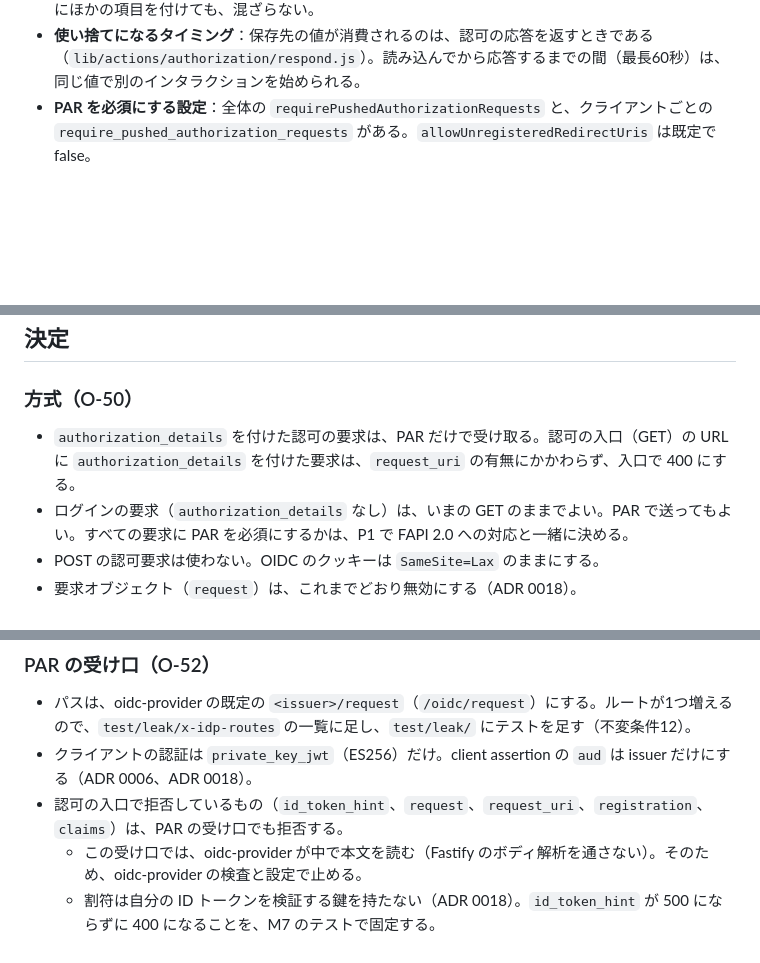
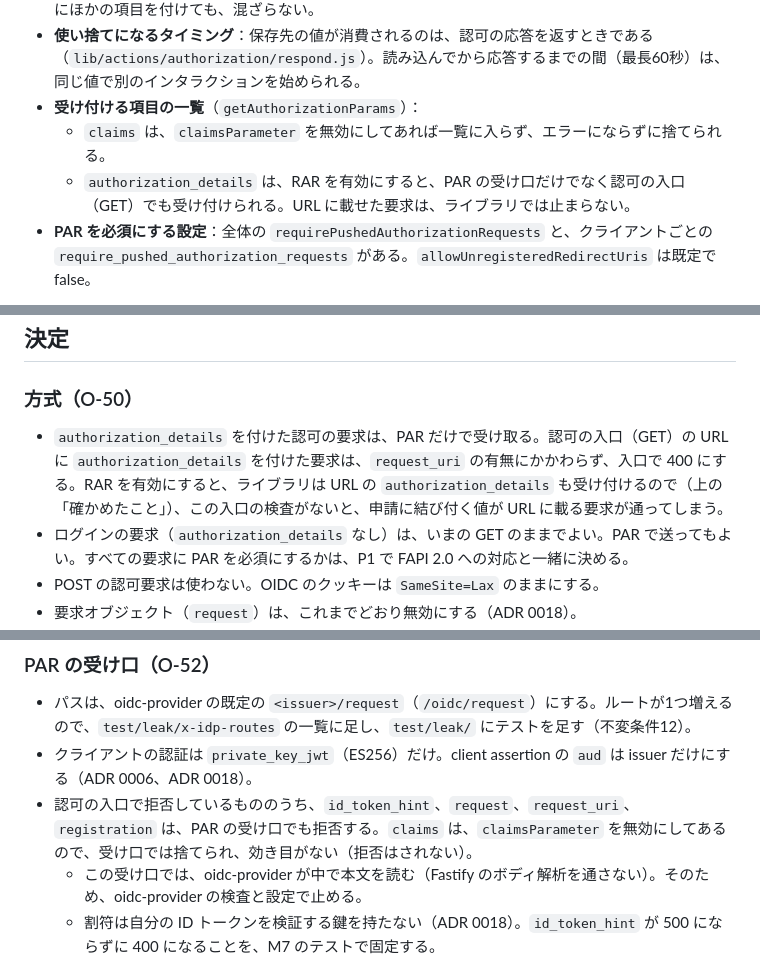
Before and after one commit to nori1234/pii-token-vault, a Markdown page: docs/adr/0025-par-for-operation-step-up.md, 3 parts joined by grey strips. GitHub-like rendering; blank space fills up the shorter version.

Commit message:
ADR 0025：PAR の受け口で claims は拒否されず捨てられることと、URL の authorization_details を入口で止める理由を正す
- oidc-provider は、claimsParameter を無効にしてあると claims を項目の一覧に入れず、黙って捨てる
- RAR を有効にすると、認可の入口でも URL の authorization_details を受け付けるので、O-50 の入口の検査が要る
- principle-review の観点7に、認可要求の受け方の設定を探す検索を足した

Co-Authored-By: Claude Opus 5.5 <noreply@anthropic.com>
Claude-Session: https://claude.ai/code/session_01KCSSBx2ntKw8qipBB62fkB

```diff
--- a/docs/adr/0025-par-for-operation-step-up.md
+++ b/docs/adr/0025-par-for-operation-step-up.md
@@ -36,6 +36,9 @@ PAR を使うには、不変条件7の文言を変える必要がある。この
 - **企業をまたいだ流用**：PAR が作る要求は、`iss` を登録したクライアントにした要求オブジェクトになる。別の `client_id` で使うと、検証で拒否される（`process_request_object.js`）。
 - **URL の他の項目**：`request_uri` を使った要求では、PAR で送られなかった項目は捨てられる。URL にほかの項目を付けても、混ざらない。
 - **使い捨てになるタイミング**：保存先の値が消費されるのは、認可の応答を返すときである（`lib/actions/authorization/respond.js`）。読み込んでから応答するまでの間（最長60秒）は、同じ値で別のインタラクションを始められる。
+- **受け付ける項目の一覧**（`getAuthorizationParams`）：
+  - `claims` は、`claimsParameter` を無効にしてあれば一覧に入らず、エラーにならずに捨てられる。
+  - `authorization_details` は、RAR を有効にすると、PAR の受け口だけでなく認可の入口（GET）でも受け付けられる。URL に載せた要求は、ライブラリでは止まらない。
 - **PAR を必須にする設定**：全体の `requirePushedAuthorizationRequests` と、クライアントごとの `require_pushed_authorization_requests` がある。`allowUnregisteredRedirectUris` は既定で false。
 
 RFC 9126（PAR）と FAPI 2.0 の原文は、この環境から照合できていない（`docs/standards.md`）。この ADR の判断は、上のライブラリの動きと、不変条件だけを根拠にする。
@@ -54,7 +57,7 @@ A を採る。不変条件7が防ごうとしているのは、割符に外の U
 
 ### 方式（O-50）
 
-- `authorization_details` を付けた認可の要求は、PAR だけで受け取る。認可の入口（GET）の URL に `authorization_details` を付けた要求は、`request_uri` の有無にかかわらず、入口で 400 にする。
+- `authorization_details` を付けた認可の要求は、PAR だけで受け取る。認可の入口（GET）の URL に `authorization_details` を付けた要求は、`request_uri` の有無にかかわらず、入口で 400 にする。RAR を有効にすると、ライブラリは URL の `authorization_details` も受け付けるので（上の「確かめたこと」）、この入口の検査がないと、申請に結び付く値が URL に載る要求が通ってしまう。
 - ログインの要求（`authorization_details` なし）は、いまの GET のままでよい。PAR で送ってもよい。すべての要求に PAR を必須にするかは、P1 で FAPI 2.0 への対応と一緒に決める。
 - POST の認可要求は使わない。OIDC のクッキーは `SameSite=Lax` のままにする。
 - 要求オブジェクト（`request`）は、これまでどおり無効にする（ADR 0018）。
@@ -73,7 +76,7 @@ A を採る。不変条件7が防ごうとしているのは、割符に外の U
 
 - パスは、oidc-provider の既定の `<issuer>/request`（`/oidc/request`）にする。ルートが1つ増えるので、`test/leak/x-idp-routes` の一覧に足し、`test/leak/` にテストを足す（不変条件12）。
 - クライアントの認証は `private_key_jwt`（ES256）だけ。client assertion の `aud` は issuer だけにする（ADR 0006、ADR 0018）。
-- 認可の入口で拒否しているもの（`id_token_hint`、`request`、`request_uri`、`registration`、`claims`）は、PAR の受け口でも拒否する。
+- 認可の入口で拒否しているもののうち、`id_token_hint`、`request`、`request_uri`、`registration` は、PAR の受け口でも拒否する。`claims` は、`claimsParameter` を無効にしてあるので、受け口では捨てられ、効き目がない（拒否はされない）。
   - この受け口では、oidc-provider が中で本文を読む（Fastify のボディ解析を通さない）。そのため、oidc-provider の検査と設定で止める。
   - 割符は自分の ID トークンを検証する鍵を持たない（ADR 0018）。`id_token_hint` が 500 にならずに 400 になることを、M7 のテストで固定する。
 - 有効期間は60秒（oidc-provider の上限のまま）にする。
```
Also changed, not shown: other parts of docs/adr/0025-par-for-operation-step-up.md (+1 -1 lines), 1 other file.
